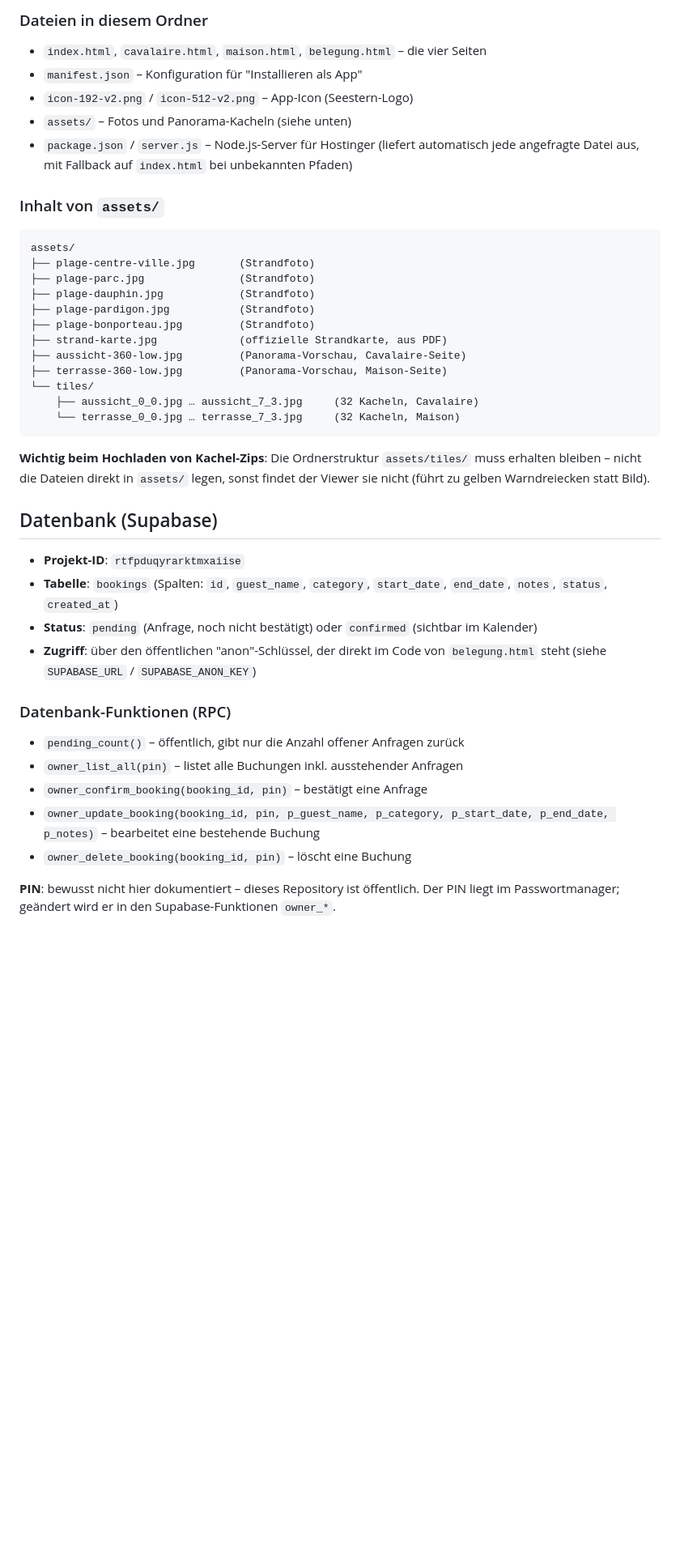
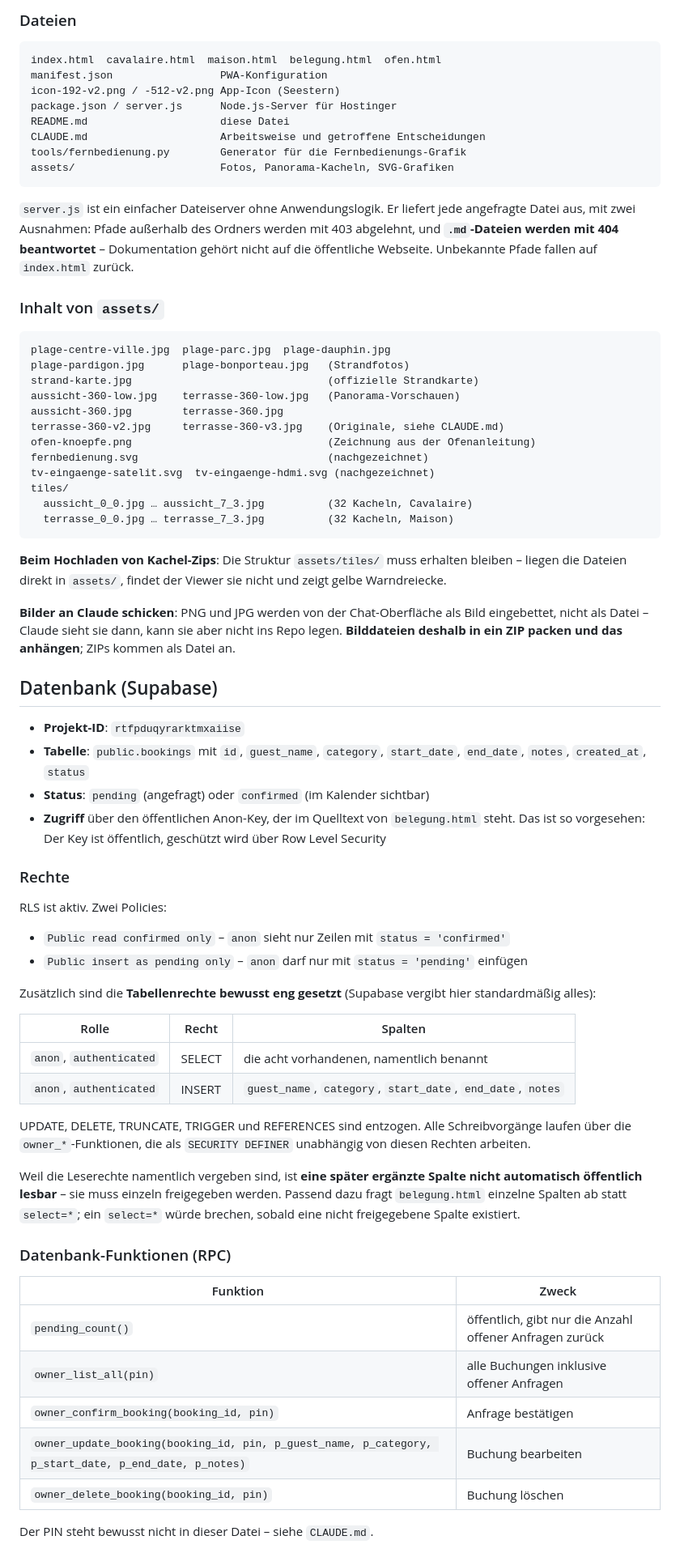
Before and after one commit to marcholtschmidt-rgb/Belegungsplan-Cavalaire, a Markdown page: README.md, the part around one of its changes. Shown at 81% size. Drawn GitHub-style; blank space fills up the shorter version.

````diff
--- a/README.md
+++ b/README.md
@@ -70,45 +120,74 @@ Die Designs wurden über **Claude Design** (claude.ai/design) entworfen und hier
 
-### Dateien in diesem Ordner
+### Dateien
 
-- `index.html`, `cavalaire.html`, `maison.html`, `belegung.html` – die vier Seiten
-- `manifest.json` – Konfiguration für "Installieren als App"
-- `icon-192-v2.png` / `icon-512-v2.png` – App-Icon (Seestern-Logo)
-- `assets/` – Fotos und Panorama-Kacheln (siehe unten)
-- `package.json` / `server.js` – Node.js-Server für Hostinger (liefert automatisch jede angefragte Datei aus, mit Fallback auf `index.html` bei unbekannten Pfaden)
+```
+index.html  cavalaire.html  maison.html  belegung.html  ofen.html
+manifest.json                 PWA-Konfiguration
+icon-192-v2.png / -512-v2.png App-Icon (Seestern)
+package.json / server.js      Node.js-Server für Hostinger
+README.md                     diese Datei
+CLAUDE.md                     Arbeitsweise und getroffene Entscheidungen
+tools/fernbedienung.py        Generator für die Fernbedienungs-Grafik
+assets/                       Fotos, Panorama-Kacheln, SVG-Grafiken
+```
+
+`server.js` ist ein einfacher Dateiserver ohne Anwendungslogik. Er liefert jede angefragte Datei aus, mit zwei Ausnahmen: Pfade außerhalb des Ordners werden mit 403 abgelehnt, und **`.md`-Dateien werden mit 404 beantwortet** – Dokumentation gehört nicht auf die öffentliche Webseite. Unbekannte Pfade fallen auf `index.html` zurück.
 
 ### Inhalt von `assets/`
 
 ```
-assets/
-├── plage-centre-ville.jpg       (Strandfoto)
-├── plage-parc.jpg               (Strandfoto)
-├── plage-dauphin.jpg            (Strandfoto)
-├── plage-pardigon.jpg           (Strandfoto)
-├── plage-bonporteau.jpg         (Strandfoto)
-├── strand-karte.jpg             (offizielle Strandkarte, aus PDF)
-├── aussicht-360-low.jpg         (Panorama-Vorschau, Cavalaire-Seite)
-├── terrasse-360-low.jpg         (Panorama-Vorschau, Maison-Seite)
-└── tiles/
-    ├── aussicht_0_0.jpg … aussicht_7_3.jpg     (32 Kacheln, Cavalaire)
-    └── terrasse_0_0.jpg … terrasse_7_3.jpg     (32 Kacheln, Maison)
+plage-centre-ville.jpg  plage-parc.jpg  plage-dauphin.jpg
+plage-pardigon.jpg      plage-bonporteau.jpg   (Strandfotos)
+strand-karte.jpg                               (offizielle Strandkarte)
+aussicht-360-low.jpg    terrasse-360-low.jpg   (Panorama-Vorschauen)
+aussicht-360.jpg        terrasse-360.jpg
+terrasse-360-v2.jpg     terrasse-360-v3.jpg    (Originale, siehe CLAUDE.md)
+ofen-knoepfe.png                               (Zeichnung aus der Ofenanleitung)
+fernbedienung.svg                              (nachgezeichnet)
+tv-eingaenge-satelit.svg  tv-eingaenge-hdmi.svg (nachgezeichnet)
+tiles/
+  aussicht_0_0.jpg … aussicht_7_3.jpg          (32 Kacheln, Cavalaire)
+  terrasse_0_0.jpg … terrasse_7_3.jpg          (32 Kacheln, Maison)
 ```
 
-**Wichtig beim Hochladen von Kachel-Zips**: Die Ordnerstruktur `assets/tiles/` muss erhalten bleiben – nicht die Dateien direkt in `assets/` legen, sonst findet der Viewer sie nicht (führt zu gelben Warndreiecken statt Bild).
+**Beim Hochladen von Kachel-Zips**: Die Struktur `assets/tiles/` muss erhalten bleiben – liegen die Dateien direkt in `assets/`, findet der Viewer sie nicht und zeigt gelbe Warndreiecke.
+
+**Bilder an Claude schicken**: PNG und JPG werden von der Chat-Oberfläche als Bild eingebettet, nicht als Datei – Claude sieht sie dann, kann sie aber nicht ins Repo legen. **Bilddateien deshalb in ein ZIP packen und das anhängen**; ZIPs kommen als Datei an.
 
 ## Datenbank (Supabase)
 
 - **Projekt-ID**: `rtfpduqyrarktmxaiise`
-- **Tabelle**: `bookings` (Spalten: `id`, `guest_name`, `category`, `start_date`, `end_date`, `notes`, `status`, `created_at`)
-- **Status**: `pending` (Anfrage, noch nicht bestätigt) oder `confirmed` (sichtbar im Kalender)
-- **Zugriff**: über den öffentlichen "anon"-Schlüssel, der direkt im Code von `belegung.html` steht (siehe `SUPABASE_URL` / `SUPABASE_ANON_KEY`)
+- **Tabelle**: `public.bookings` mit `id`, `guest_name`, `category`, `start_date`, `end_date`, `notes`, `created_at`, `status`
+- **Status**: `pending` (angefragt) oder `confirmed` (im Kalender sichtbar)
+- **Zugriff** über den öffentlichen Anon-Key, der im Quelltext von `belegung.html` steht. Das ist so vorgesehen: Der Key ist öffentlich, geschützt wird über Row Level Security
+
+### Rechte
+
+RLS ist aktiv. Zwei Policies:
+
+- `Public read confirmed only` – `anon` sieht nur Zeilen mit `status = 'confirmed'`
+- `Public insert as pending only` – `anon` darf nur mit `status = 'pending'` einfügen
+
+Zusätzlich sind die **Tabellenrechte bewusst eng gesetzt** (Supabase vergibt hier standardmäßig alles):
+
+| Rolle | Recht | Spalten |
+|---|---|---|
+| `anon`, `authenticated` | SELECT | die acht vorhandenen, namentlich benannt |
+| `anon`, `authenticated` | INSERT | `guest_name`, `category`, `start_date`, `end_date`, `notes` |
+
+UPDATE, DELETE, TRUNCATE, TRIGGER und REFERENCES sind entzogen. Alle Schreibvorgänge laufen über die `owner_*`-Funktionen, die als `SECURITY DEFINER` unabhängig von diesen Rechten arbeiten.
+
+Weil die Leserechte namentlich vergeben sind, ist **eine später ergänzte Spalte nicht automatisch öffentlich lesbar** – sie muss einzeln freigegeben werden. Passend dazu fragt `belegung.html` einzelne Spalten ab statt `select=*`; ein `select=*` würde brechen, sobald eine nicht freigegebene Spalte existiert.
 
 ### Datenbank-Funktionen (RPC)
 
-- `pending_count()` – öffentlich, gibt nur die Anzahl offener Anfragen zurück
-- `owner_list_all(pin)` – listet alle Buchungen inkl. ausstehender Anfragen
-- `owner_confirm_booking(booking_id, pin)` – bestätigt eine Anfrage
-- `owner_update_booking(booking_id, pin, p_guest_name, p_category, p_start_date, p_end_date, p_notes)` – bearbeitet eine bestehende Buchung
-- `owner_delete_booking(booking_id, pin)` – löscht eine Buchung
+| Funktion | Zweck |
+|---|---|
+| `pending_count()` | öffentlich, gibt nur die Anzahl offener Anfragen zurück |
+| `owner_list_all(pin)` | alle Buchungen inklusive offener Anfragen |
+| `owner_confirm_booking(booking_id, pin)` | Anfrage bestätigen |
+| `owner_update_booking(booking_id, pin, p_guest_name, p_category, p_start_date, p_end_date, p_notes)` | Buchung bearbeiten |
+| `owner_delete_booking(booking_id, pin)` | Buchung löschen |
 
-**PIN**: bewusst nicht hier dokumentiert – dieses Repository ist öffentlich. Der PIN liegt im Passwortmanager; geändert wird er in den Supabase-Funktionen `owner_*`.
+Der PIN steht bewusst nicht in dieser Datei – siehe `CLAUDE.md`.
 
````
Also changed, not shown: other parts of README.md (+96 -46 lines).
